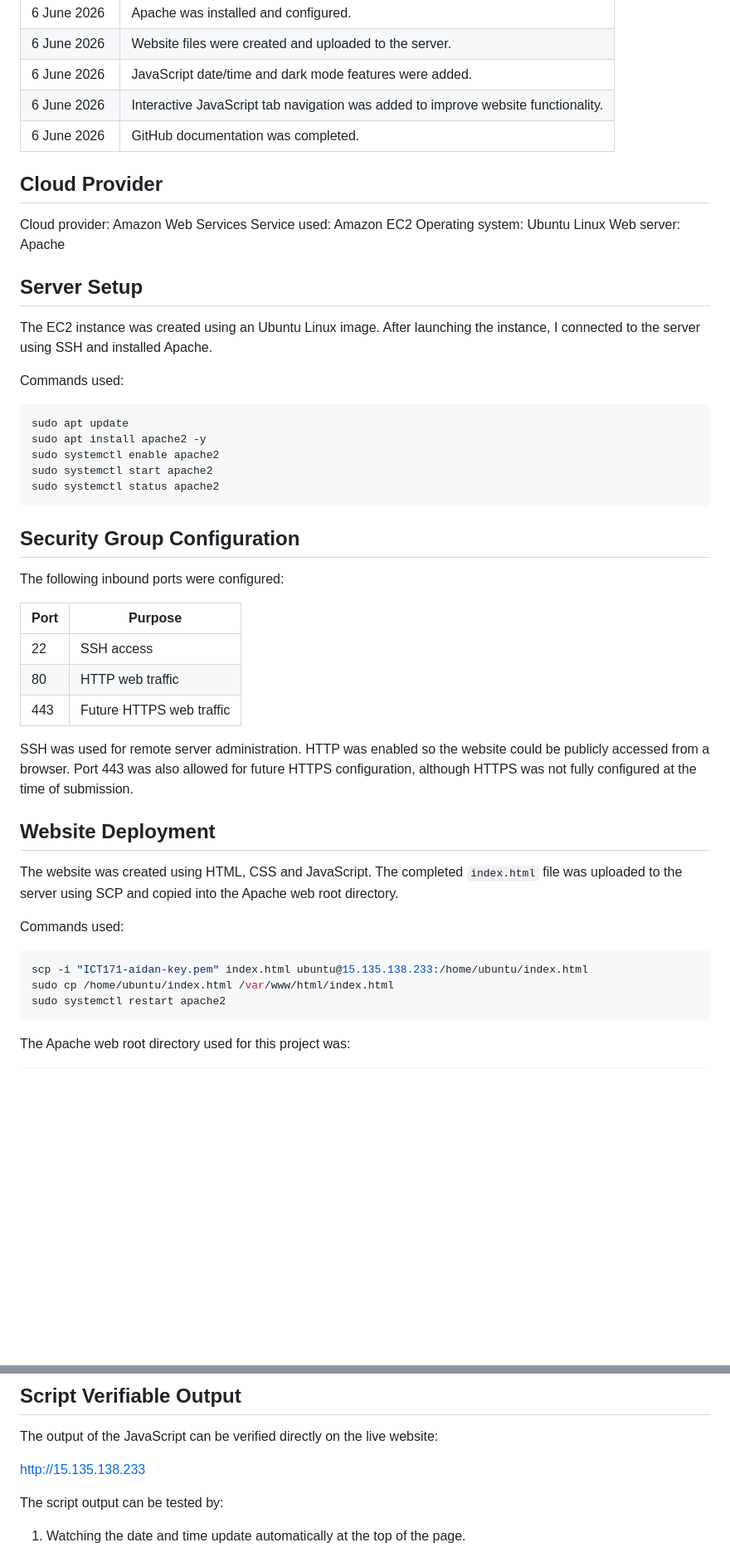
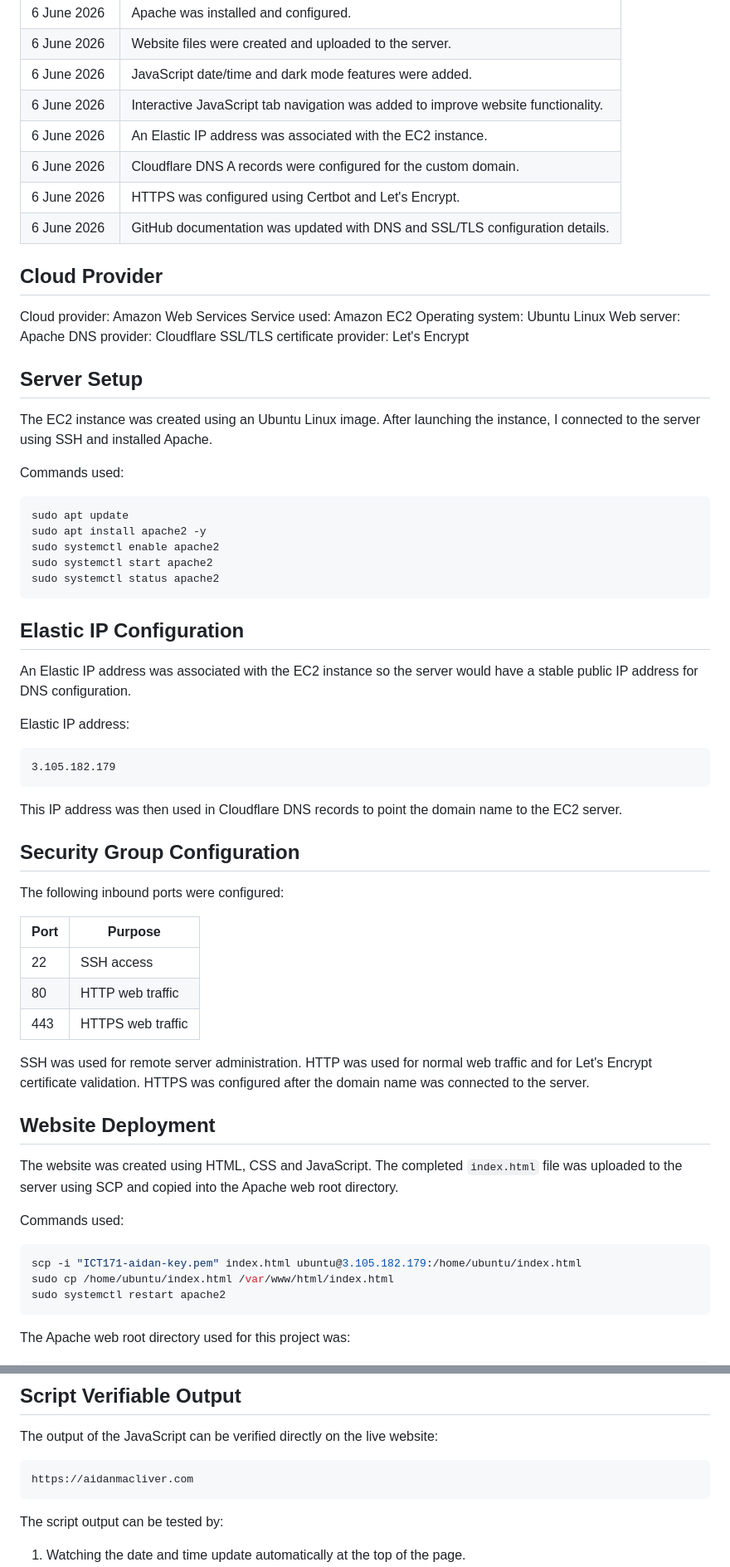
Before and after one commit to Macazusa/ICT171-Cloud-Server-Project, a Markdown page: README.md, 2 parts joined by grey strips. Shown at 83% size. Rendered like a GitHub page; blank space fills up the shorter version.

````diff
--- a/README.md
+++ b/README.md
@@ -33,7 +34,10 @@ The website includes multiple interactive JavaScript features, including a live
 | 6 June 2026   | Website files were created and uploaded to the server.                            |
 | 6 June 2026   | JavaScript date/time and dark mode features were added.                           |
 | 6 June 2026   | Interactive JavaScript tab navigation was added to improve website functionality. |
-| 6 June 2026   | GitHub documentation was completed.                                               |
+| 6 June 2026   | An Elastic IP address was associated with the EC2 instance.                       |
+| 6 June 2026   | Cloudflare DNS A records were configured for the custom domain.                   |
+| 6 June 2026   | HTTPS was configured using Certbot and Let's Encrypt.                             |
+| 6 June 2026   | GitHub documentation was updated with DNS and SSL/TLS configuration details.      |
 
 ## Cloud Provider
 
@@ -41,6 +45,8 @@ Cloud provider: Amazon Web Services
 Service used: Amazon EC2
 Operating system: Ubuntu Linux
 Web server: Apache
+DNS provider: Cloudflare
+SSL/TLS certificate provider: Let's Encrypt
 
 ## Server Setup
 
@@ -56,17 +62,29 @@ sudo systemctl start apache2
 sudo systemctl status apache2
 ```
 
+## Elastic IP Configuration
+
+An Elastic IP address was associated with the EC2 instance so the server would have a stable public IP address for DNS configuration.
+
+Elastic IP address:
+
+```text
+3.105.182.179
+```
+
+This IP address was then used in Cloudflare DNS records to point the domain name to the EC2 server.
+
 ## Security Group Configuration
 
 The following inbound ports were configured:
 
-| Port | Purpose                  |
-| ---- | ------------------------ |
-| 22   | SSH access               |
-| 80   | HTTP web traffic         |
-| 443  | Future HTTPS web traffic |
+| Port | Purpose           |
+| ---- | ----------------- |
+| 22   | SSH access        |
+| 80   | HTTP web traffic  |
+| 443  | HTTPS web traffic |
 
-SSH was used for remote server administration. HTTP was enabled so the website could be publicly accessed from a browser. Port 443 was also allowed for future HTTPS configuration, although HTTPS was not fully configured at the time of submission.
+SSH was used for remote server administration. HTTP was used for normal web traffic and for Let's Encrypt certificate validation. HTTPS was configured after the domain name was connected to the server.
 
 ## Website Deployment
 
@@ -75,7 +93,7 @@ The website was created using HTML, CSS and JavaScript. The completed `index.htm
 Commands used:
 
 ```bash
-scp -i "ICT171-aidan-key.pem" index.html ubuntu@15.135.138.233:/home/ubuntu/index.html
+scp -i "ICT171-aidan-key.pem" index.html ubuntu@3.105.182.179:/home/ubuntu/index.html
 sudo cp /home/ubuntu/index.html /var/www/html/index.html
 sudo systemctl restart apache2
 ```
@@ -132,7 +202,9 @@ The tab navigation feature uses `querySelectorAll()` to find all tab sections an
 
 The output of the JavaScript can be verified directly on the live website:
 
-http://15.135.138.233
+```text
+https://aidanmacliver.com
+```
 
 The script output can be tested by:
 
````
Also changed, not shown: other parts of README.md (+85 -17 lines).
